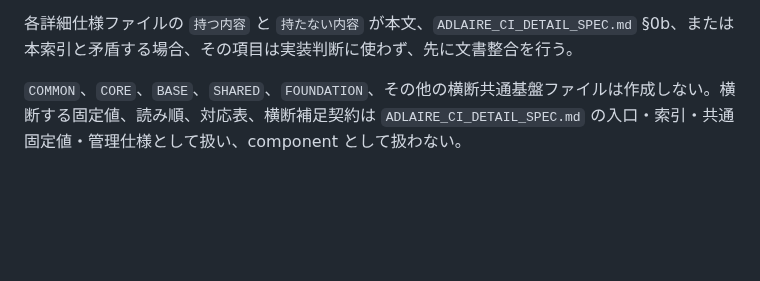
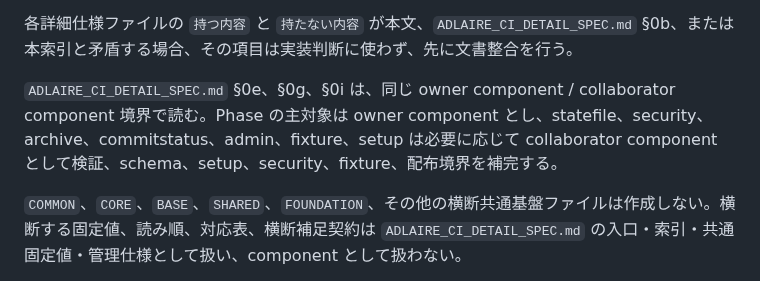
Before and after one commit to fqwink/Build-Scripts, a Markdown page: DOCUMENT_INDEX.md, the part around the change. Rendered like a GitHub page; blank space fills up the shorter version.

```diff
--- a/DOCUMENT_INDEX.md
+++ b/DOCUMENT_INDEX.md
@@ -48,6 +48,8 @@
 責務 component 別詳細仕様ファイルは、各ファイルの `## 0. 責務境界` を実装前に確認する。`owner component` は主本文を持つ component、`collaborator component` は呼び出し境界、schema、fixture、security、setup、表示、受け入れ条件を参照する component として扱う。collaborator 側の参照は、owner component の主本文を上書きしない。
 
 各詳細仕様ファイルの `持つ内容` と `持たない内容` が本文、`ADLAIRE_CI_DETAIL_SPEC.md` §0b、または本索引と矛盾する場合、その項目は実装判断に使わず、先に文書整合を行う。
+
+`ADLAIRE_CI_DETAIL_SPEC.md` §0e、§0g、§0i は、同じ owner component / collaborator component 境界で読む。Phase の主対象は owner component とし、statefile、security、archive、commitstatus、admin、fixture、setup は必要に応じて collaborator component として検証、schema、setup、security、fixture、配布境界を補完する。
 
 `COMMON`、`CORE`、`BASE`、`SHARED`、`FOUNDATION`、その他の横断共通基盤ファイルは作成しない。横断する固定値、読み順、対応表、横断補足契約は `ADLAIRE_CI_DETAIL_SPEC.md` の入口・索引・共通固定値・管理仕様として扱い、component として扱わない。
 
```
Also changed, not shown: ADLAIRE_CI_DETAIL_SPEC.md (+13 -1 lines).
